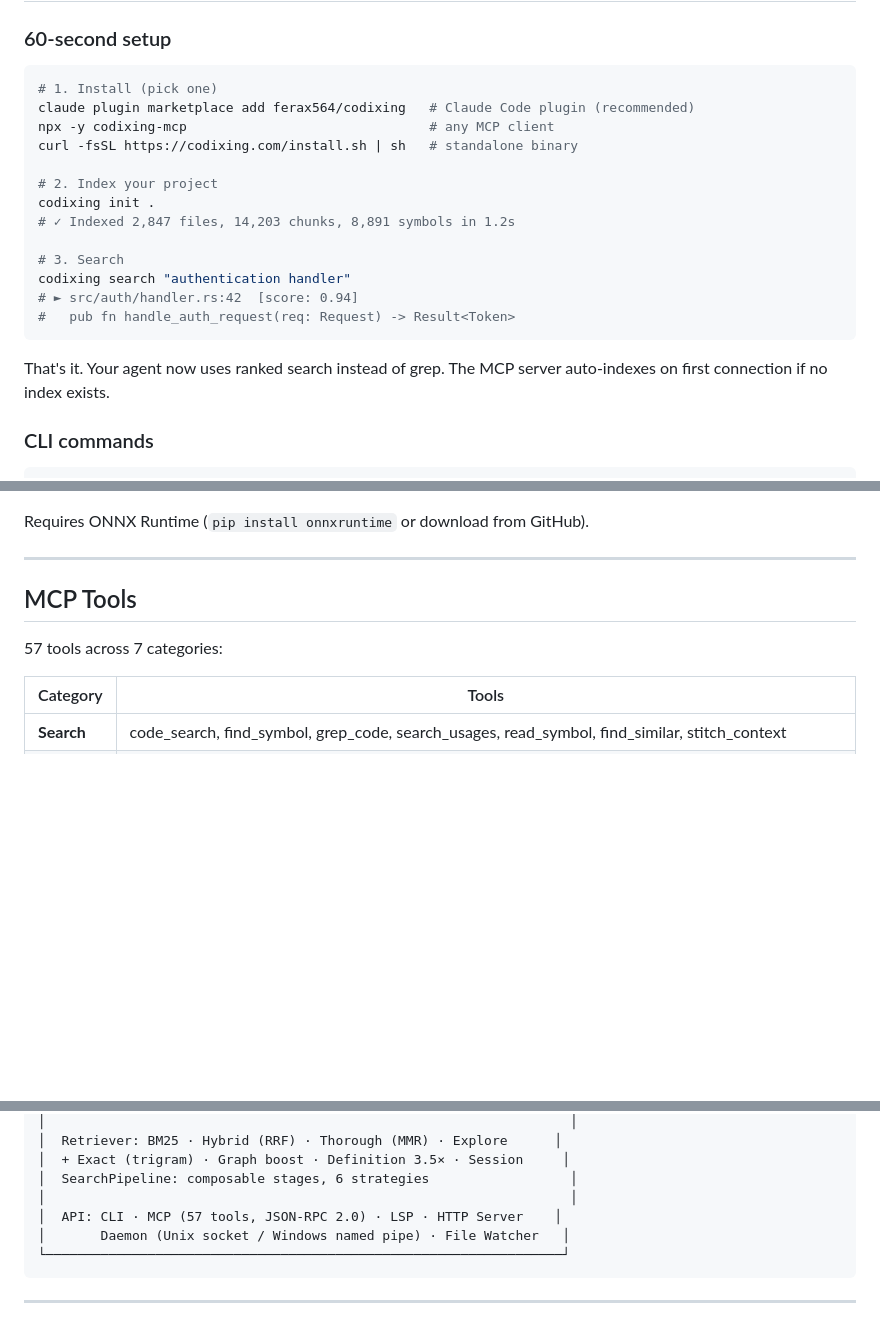
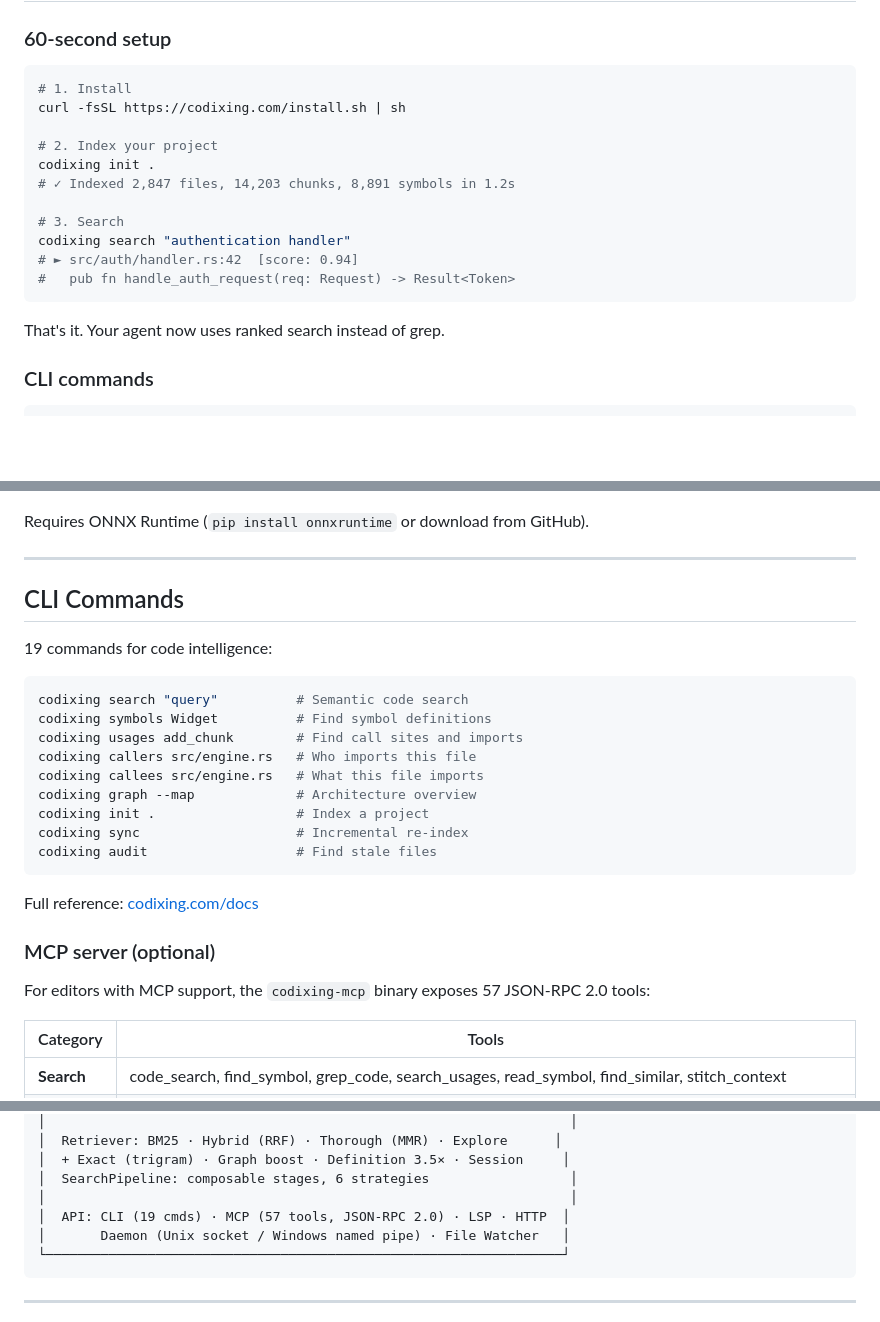
Before and after one commit to ferax564/codixing, a Markdown page: README.md, 3 parts joined by grey strips. GitHub-like rendering; blank space fills up the shorter version.

````diff
--- a/README.md
+++ b/README.md
@@ -114,10 +78,8 @@ At 50 agent sessions/day, that's **$1,400/month** back in your pocket — and th
 ### 60-second setup
 
 ```bash
-# 1. Install (pick one)
-claude plugin marketplace add ferax564/codixing   # Claude Code plugin (recommended)
-npx -y codixing-mcp                               # any MCP client
-curl -fsSL https://codixing.com/install.sh | sh   # standalone binary
+# 1. Install
+curl -fsSL https://codixing.com/install.sh | sh
 
 # 2. Index your project
 codixing init .
@@ -129,7 +91,7 @@ codixing search "authentication handler"
 #   pub fn handle_auth_request(req: Request) -> Result<Token>
 ```
 
-That's it. Your agent now uses ranked search instead of grep. The MCP server auto-indexes on first connection if no index exists.
+That's it. Your agent now uses ranked search instead of grep.
 
 ### CLI commands
 
@@ -164,9 +126,27 @@ Requires ONNX Runtime (`pip install onnxruntime` or download from GitHub).
 
 ---
 
-## MCP Tools
+## CLI Commands
 
-57 tools across 7 categories:
+19 commands for code intelligence:
+
+```bash
+codixing search "query"          # Semantic code search
+codixing symbols Widget          # Find symbol definitions
+codixing usages add_chunk        # Find call sites and imports
+codixing callers src/engine.rs   # Who imports this file
+codixing callees src/engine.rs   # What this file imports
+codixing graph --map             # Architecture overview
+codixing init .                  # Index a project
+codixing sync                    # Incremental re-index
+codixing audit                   # Find stale files
+```
+
+Full reference: [codixing.com/docs](https://codixing.com/docs)
+
+### MCP server (optional)
+
+For editors with MCP support, the `codixing-mcp` binary exposes 57 JSON-RPC 2.0 tools:
 
 | Category | Tools |
 |----------|-------|
@@ -325,7 +303,7 @@ See [benchmarks/](benchmarks/) for detailed methodology and reproduction scripts
 │  + Exact (trigram) · Graph boost · Definition 3.5× · Session     │
 │  SearchPipeline: composable stages, 6 strategies                  │
 │                                                                   │
-│  API: CLI · MCP (57 tools, JSON-RPC 2.0) · LSP · HTTP Server    │
+│  API: CLI (19 cmds) · MCP (57 tools, JSON-RPC 2.0) · LSP · HTTP  │
 │       Daemon (Unix socket / Windows named pipe) · File Watcher   │
 └──────────────────────────────────────────────────────────────────┘
 ```
````
Also changed, not shown: other parts of README.md (+12 -50 lines).
